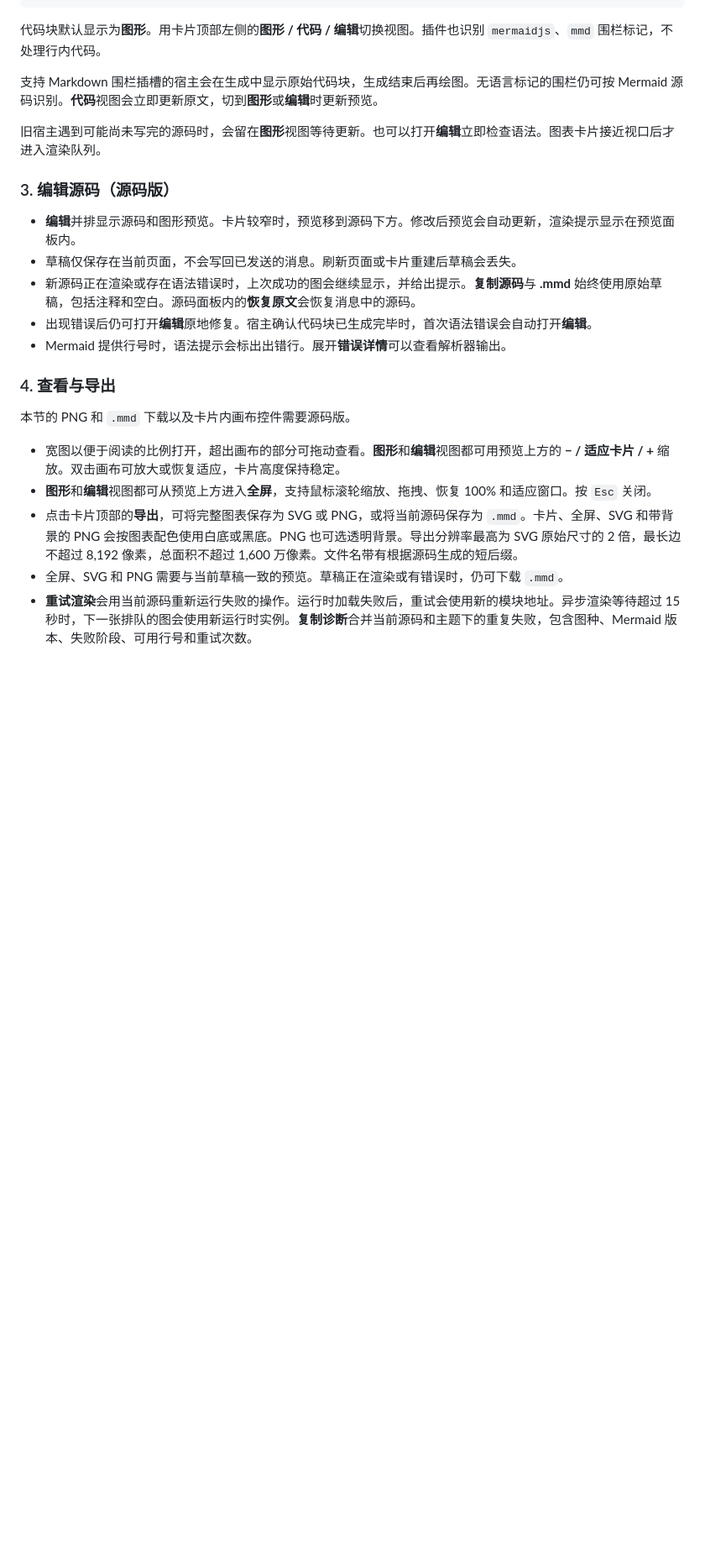
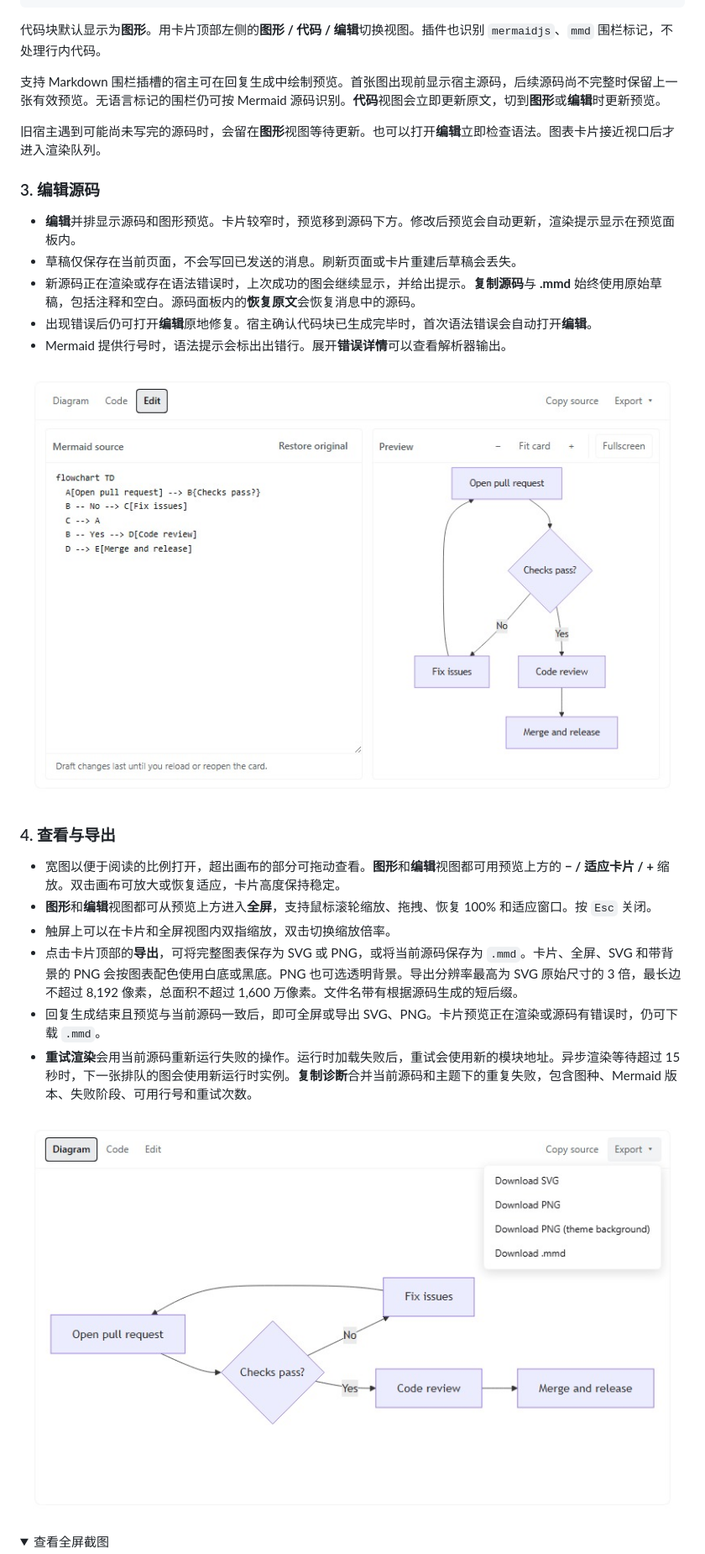
Before and after one commit to MrmoLabs/dsh-mermaid, a Markdown page: README.zh-CN.md, the part around one of its changes. Shown at 84% size. GitHub-like rendering; pictures changed too: docs/images/editor-en.jpg (added), docs/images/export-en.jpg (added); folded sections open; blank space fills up the shorter version.

```diff
--- a/README.zh-CN.md
+++ b/README.zh-CN.md
@@ -49,11 +53,11 @@ flowchart LR
 
 代码块默认显示为**图形**。用卡片顶部左侧的**图形 / 代码 / 编辑**切换视图。插件也识别 `mermaidjs`、`mmd` 围栏标记，不处理行内代码。
 
-支持 Markdown 围栏插槽的宿主会在生成中显示原始代码块，生成结束后再绘图。无语言标记的围栏仍可按 Mermaid 源码识别。**代码**视图会立即更新原文，切到**图形**或**编辑**时更新预览。
+支持 Markdown 围栏插槽的宿主可在回复生成中绘制预览。首张图出现前显示宿主源码，后续源码尚不完整时保留上一张有效预览。无语言标记的围栏仍可按 Mermaid 源码识别。**代码**视图会立即更新原文，切到**图形**或**编辑**时更新预览。
 
 旧宿主遇到可能尚未写完的源码时，会留在**图形**视图等待更新。也可以打开**编辑**立即检查语法。图表卡片接近视口后才进入渲染队列。
 
-### 3. 编辑源码（源码版）
+### 3. 编辑源码
 
 - **编辑**并排显示源码和图形预览。卡片较窄时，预览移到源码下方。修改后预览会自动更新，渲染提示显示在预览面板内。
 - 草稿仅保存在当前页面，不会写回已发送的消息。刷新页面或卡片重建后草稿会丢失。
@@ -61,15 +65,21 @@ flowchart LR
 - 出现错误后仍可打开**编辑**原地修复。宿主确认代码块已生成完毕时，首次语法错误会自动打开**编辑**。
 - Mermaid 提供行号时，语法提示会标出出错行。展开**错误详情**可以查看解析器输出。
 
+![内联编辑器左侧显示 Mermaid 源码，右侧显示调整为从上到下布局后的实时预览](docs/images/editor-en.jpg)
+
 ### 4. 查看与导出
-
-本节的 PNG 和 `.mmd` 下载以及卡片内画布控件需要源码版。
 
 - 宽图以便于阅读的比例打开，超出画布的部分可拖动查看。**图形**和**编辑**视图都可用预览上方的 **− / 适应卡片 / +** 缩放。双击画布可放大或恢复适应，卡片高度保持稳定。
 - **图形**和**编辑**视图都可从预览上方进入**全屏**，支持鼠标滚轮缩放、拖拽、恢复 100% 和适应窗口。按 `Esc` 关闭。
-- 点击卡片顶部的**导出**，可将完整图表保存为 SVG 或 PNG，或将当前源码保存为 `.mmd`。卡片、全屏、SVG 和带背景的 PNG 会按图表配色使用白底或黑底。PNG 也可选透明背景。导出分辨率最高为 SVG 原始尺寸的 2 倍，最长边不超过 8,192 像素，总面积不超过 1,600 万像素。文件名带有根据源码生成的短后缀。
-- 全屏、SVG 和 PNG 需要与当前草稿一致的预览。草稿正在渲染或有错误时，仍可下载 `.mmd`。
+- 触屏上可以在卡片和全屏视图内双指缩放，双击切换缩放倍率。
+- 点击卡片顶部的**导出**，可将完整图表保存为 SVG 或 PNG，或将当前源码保存为 `.mmd`。卡片、全屏、SVG 和带背景的 PNG 会按图表配色使用白底或黑底。PNG 也可选透明背景。导出分辨率最高为 SVG 原始尺寸的 3 倍，最长边不超过 8,192 像素，总面积不超过 1,600 万像素。文件名带有根据源码生成的短后缀。
+- 回复生成结束且预览与当前源码一致后，即可全屏或导出 SVG、PNG。卡片预览正在渲染或源码有错误时，仍可下载 `.mmd`。
 - **重试渲染**会用当前源码重新运行失败的操作。运行时加载失败后，重试会使用新的模块地址。异步渲染等待超过 15 秒时，下一张排队的图会使用新运行时实例。**复制诊断**合并当前源码和主题下的重复失败，包含图种、Mermaid 版本、失败阶段、可用行号和重试次数。
+
+![导出菜单中的 SVG、透明 PNG、带主题背景的 PNG 和 Mermaid 源码选项](docs/images/export-en.jpg)
+
+<details>
+<summary>查看全屏截图</summary>
 
 ![英文 Mermaid 图表的全屏视图，包含缩放、恢复比例、适应窗口和关闭控件](docs/images/fullscreen-en.jpg)
 
```
Also changed, not shown: other parts of README.zh-CN.md (+31 -31 lines), README.md (+44 -36 lines), docs/images/README.md (+7 -7 lines), docs/images/conversation-en.jpg, docs/images/fullscreen-en.jpg, docs/images/render-settings-en.png (added), docs/images/render-settings-zh-CN.png (deleted).
